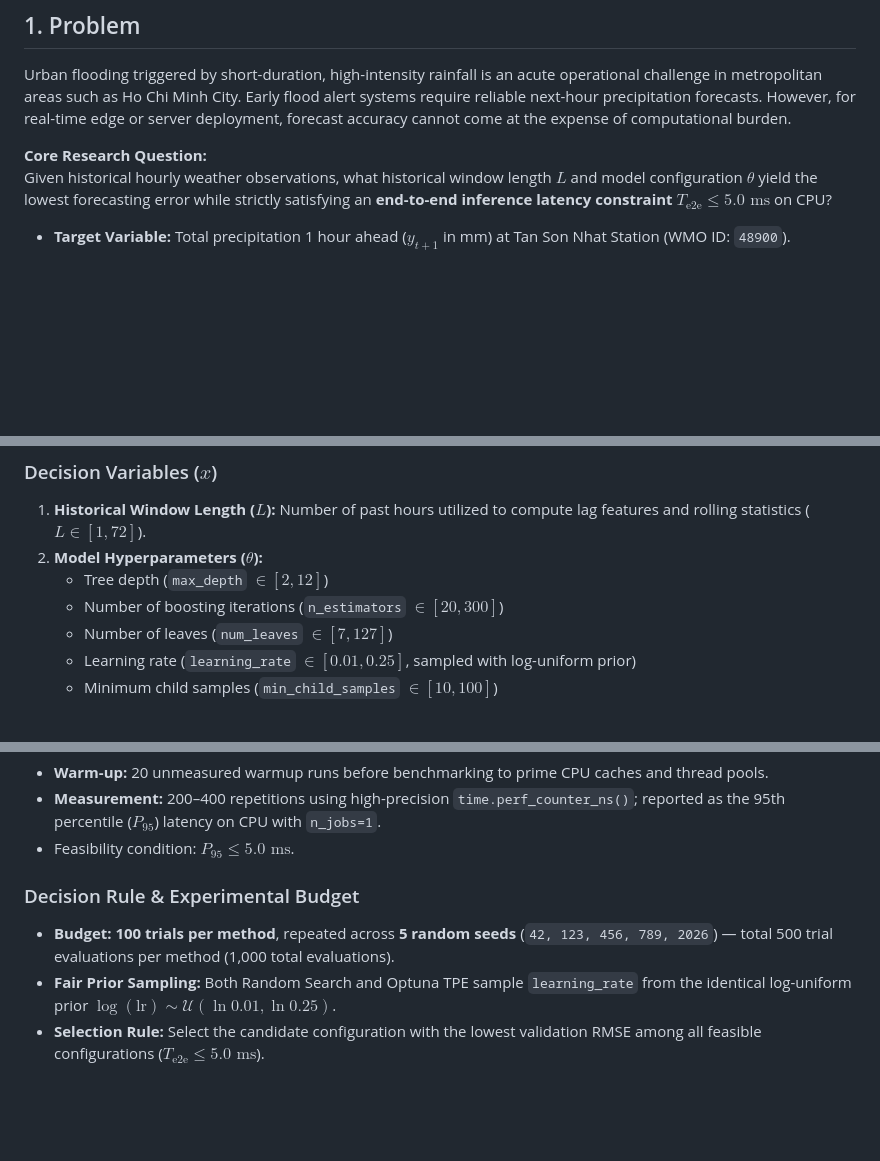
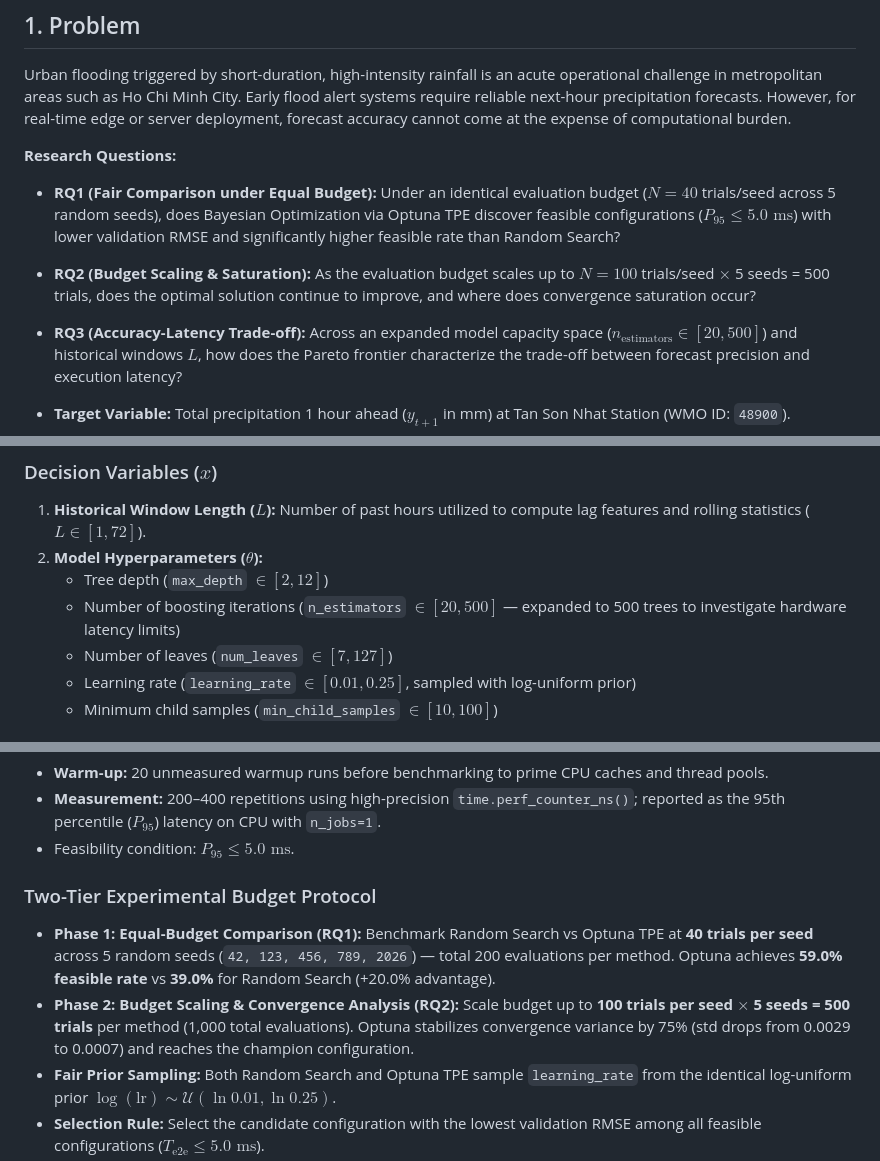
Before and after one commit to anky06-ky/rain-latency-optimization, a Markdown page: README.md, 3 parts joined by grey strips. Rendered like a GitHub page; blank space fills up the shorter version.

```diff
--- a/README.md
+++ b/README.md
@@ -16,8 +16,10 @@
 
 Urban flooding triggered by short-duration, high-intensity rainfall is an acute operational challenge in metropolitan areas such as Ho Chi Minh City. Early flood alert systems require reliable next-hour precipitation forecasts. However, for real-time edge or server deployment, forecast accuracy cannot come at the expense of computational burden.
 
-**Core Research Question:**
-Given historical hourly weather observations, what historical window length $L$ and model configuration $\theta$ yield the lowest forecasting error while strictly satisfying an **end-to-end inference latency constraint $T_{\text{e2e}} \le 5.0\text{ ms}$** on CPU?
+**Research Questions:**
+* **RQ1 (Fair Comparison under Equal Budget):** Under an identical evaluation budget ($N = 40$ trials/seed across 5 random seeds), does Bayesian Optimization via Optuna TPE discover feasible configurations ($P_{95} \le 5.0\text{ ms}$) with lower validation RMSE and significantly higher feasible rate than Random Search?
+* **RQ2 (Budget Scaling & Saturation):** As the evaluation budget scales up to $N = 100$ trials/seed $\times$ 5 seeds = 500 trials, does the optimal solution continue to improve, and where does convergence saturation occur?
+* **RQ3 (Accuracy-Latency Trade-off):** Across an expanded model capacity space ($n_{\text{estimators}} \in [20, 500]$) and historical windows $L$, how does the Pareto frontier characterize the trade-off between forecast precision and execution latency?
 
 * **Target Variable:** Total precipitation 1 hour ahead ($y_{t+1}$ in mm) at Tan Son Nhat Station (WMO ID: `48900`).
 * **Raw Data Source:** Meteostat hourly historical weather data for Station 48900 (downloaded 2021–2026 into `data/raw/weather_meteostat_2021_2026.csv`).
@@ -40,7 +42,7 @@ $$\begin{aligned}
 1. **Historical Window Length ($L$):** Number of past hours utilized to compute lag features and rolling statistics ($L \in [1, 72]$).
 2. **Model Hyperparameters ($\theta$):**
    * Tree depth (`max_depth` $\in [2, 12]$)
-   * Number of boosting iterations (`n_estimators` $\in [20, 300]$)
+   * Number of boosting iterations (`n_estimators` $\in [20, 500]$ — expanded to 500 trees to investigate hardware latency limits)
    * Number of leaves (`num_leaves` $\in [7, 127]$)
    * Learning rate (`learning_rate` $\in [0.01, 0.25]$, sampled with log-uniform prior)
    * Minimum child samples (`min_child_samples` $\in [10, 100]$)
@@ -52,8 +54,9 @@ $$T_{\text{e2e}} = T_{\text{feature\_transform}}(L) + T_{\text{predict}}(\theta)
 * **Measurement:** 200–400 repetitions using high-precision `time.perf_counter_ns()`; reported as the 95th percentile ($P_{95}$) latency on CPU with `n_jobs=1`.
 * Feasibility condition: $P_{95} \le 5.0\text{ ms}$.
 
-### Decision Rule & Experimental Budget
-* **Budget:** **100 trials per method**, repeated across **5 random seeds** (`42, 123, 456, 789, 2026`) — total 500 trial evaluations per method (1,000 total evaluations).
+### Two-Tier Experimental Budget Protocol
+* **Phase 1: Equal-Budget Comparison (RQ1):** Benchmark Random Search vs Optuna TPE at **40 trials per seed** across 5 random seeds (`42, 123, 456, 789, 2026`) — total 200 evaluations per method. Optuna achieves **59.0% feasible rate** vs **39.0%** for Random Search (+20.0% advantage).
+* **Phase 2: Budget Scaling & Convergence Analysis (RQ2):** Scale budget up to **100 trials per seed $\times$ 5 seeds = 500 trials** per method (1,000 total evaluations). Optuna stabilizes convergence variance by 75% (std drops from 0.0029 to 0.0007) and reaches the champion configuration.
 * **Fair Prior Sampling:** Both Random Search and Optuna TPE sample `learning_rate` from the identical log-uniform prior $\log(\text{lr}) \sim \mathcal{U}(\ln 0.01, \ln 0.25)$.
 * **Selection Rule:** Select the candidate configuration with the lowest validation RMSE among all feasible configurations ($T_{\text{e2e}} \le 5.0\text{ ms}$).
 * **Test Evaluation:** Evaluated on the held-out Test set at the final step to benchmark candidate models without test data snooping.
```
Also changed, not shown: results/figures/convergence_comparison.png, 8 other files.
